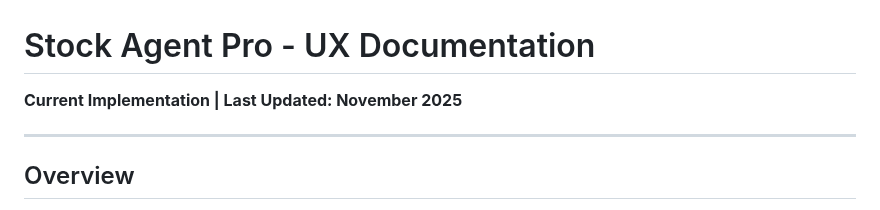
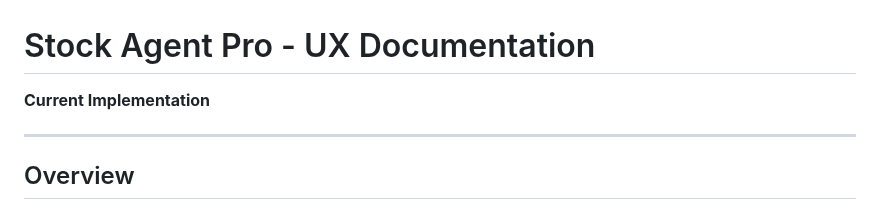
Before and after one commit to kewangpro/llmapps, a Markdown page: stock_agent_ollama/docs/UX.md, the part around the change. Rendered like a GitHub page.

```diff
--- a/stock_agent_ollama/docs/UX.md
+++ b/stock_agent_ollama/docs/UX.md
@@ -1,5 +1,5 @@
 # Stock Agent Pro - UX Documentation
-**Current Implementation | Last Updated: November 2025**
+**Current Implementation**
 
 ---
 
```
Also changed, not shown: stock_agent_ollama/docs/RL_DESIGN.md (+0 -1 lines).
